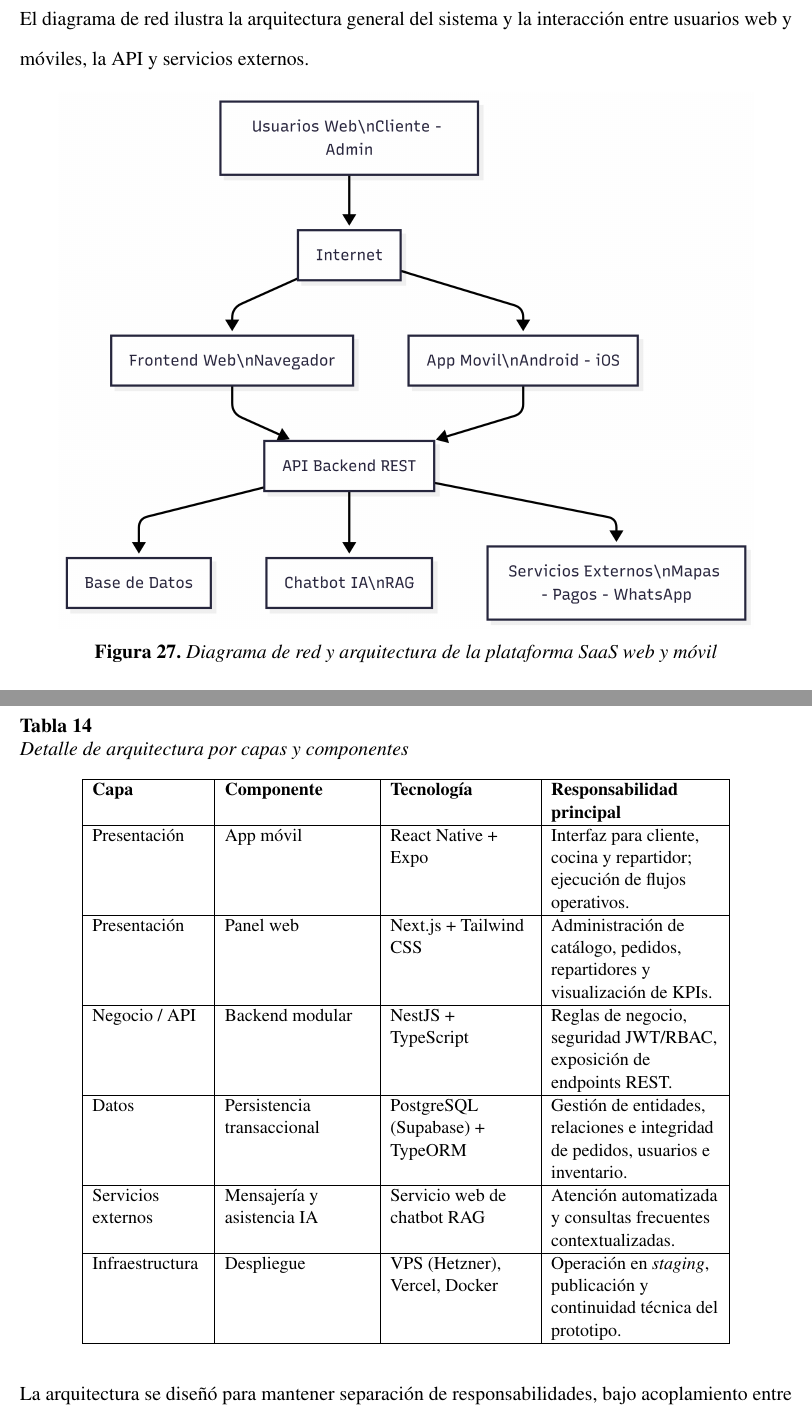
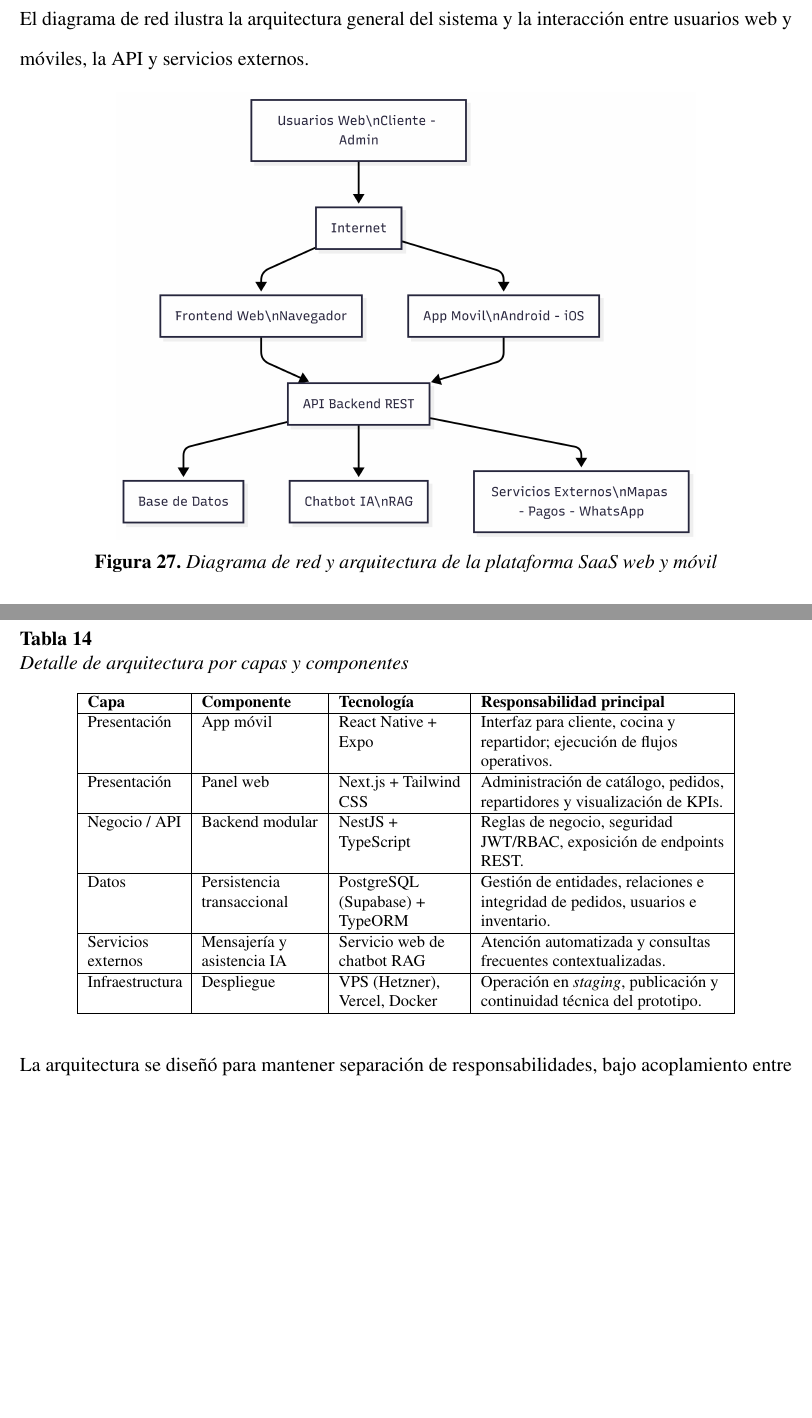
Before and after one commit to Luxtar90/PUCEM_Tesis_LaTeX_master, a LaTeX document (main.tex, which reads apendices.tex): two parts of pages 107 and 113 of 114 before the commit and two parts of pages 106 and 111 of 111 after it, joined at a grey line, cut so that both start at the same text, the shorter picture padded with empty space. Compiled offline with pdfLaTeX.

Commit message:
fix(latex): adjust figure scaling and table formatting in appendices
Resize oversized TikZ figure and network diagram to fit page width.
Reduce table font size and adjust column widths to prevent overflow.
Update page numbers in TOC, LOF, and LOT after layout changes.

```diff
--- a/apendices.tex
+++ b/apendices.tex
@@ -161,8 +161,8 @@ El diagrama de red ilustra la arquitectura general del sistema y la interacción
     \centering
     \includegraphics[
         draft=false,
-        width=0.9\textwidth,
-        height=0.8\textheight,
+        width=0.75\textwidth,
+        height=0.6\textheight,
         keepaspectratio
     ]{imagenes/reddiagrama.png}
     \caption{Diagrama de red y arquitectura de la plataforma SaaS web y móvil}
@@ -248,8 +248,8 @@ Este apéndice integra, en una sola vista textual, la arquitectura de la platafo
 \centering
 \caption{Detalle de arquitectura por capas y componentes}
 \label{tab:apendice-arquitectura-detalle}
-\small
-\begin{tabular}{|>{\raggedright\arraybackslash}p{2.4cm}|>{\raggedright\arraybackslash}p{3.1cm}|>{\raggedright\arraybackslash}p{3.0cm}|>{\raggedright\arraybackslash}p{3.6cm}|}
+\footnotesize
+\begin{tabular}{|>{\raggedright\arraybackslash}p{2.0cm}|>{\raggedright\arraybackslash}p{2.5cm}|>{\raggedright\arraybackslash}p{2.6cm}|>{\raggedright\arraybackslash}p{5.2cm}|}
 \hline
 \textbf{Capa} & \textbf{Componente} & \textbf{Tecnología} & \textbf{Responsabilidad principal} \\
 \hline
```
Also changed, not shown: main.pdf, apendices.tex (2 more changed lines), 8 other files.
